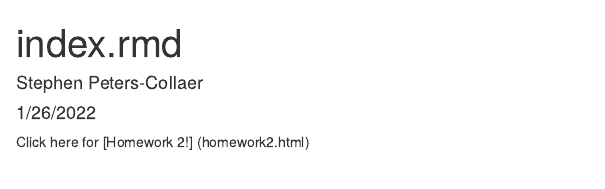
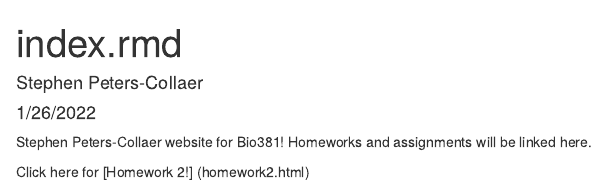
Before and after one commit to stephenrpc1/Bio381Peters-Collaer, an R Markdown document (index.rmd): the page in a window 1100 px wide, from its top. Rendered offline with R 4.5, knitr and Pandoc, with nearby package versions.

Commit message:
make website and homework2

````diff
--- a/index.rmd
+++ b/index.rmd
@@ -8,4 +8,6 @@ output: html_document
 ```{r setup, include=FALSE}
 knitr::opts_chunk$set(echo = TRUE)
 ```
+Stephen Peters-Collaer website for Bio381!  Homeworks and assignments will be linked here.
+
 Click here for [Homework 2!] (homework2.html)
````
